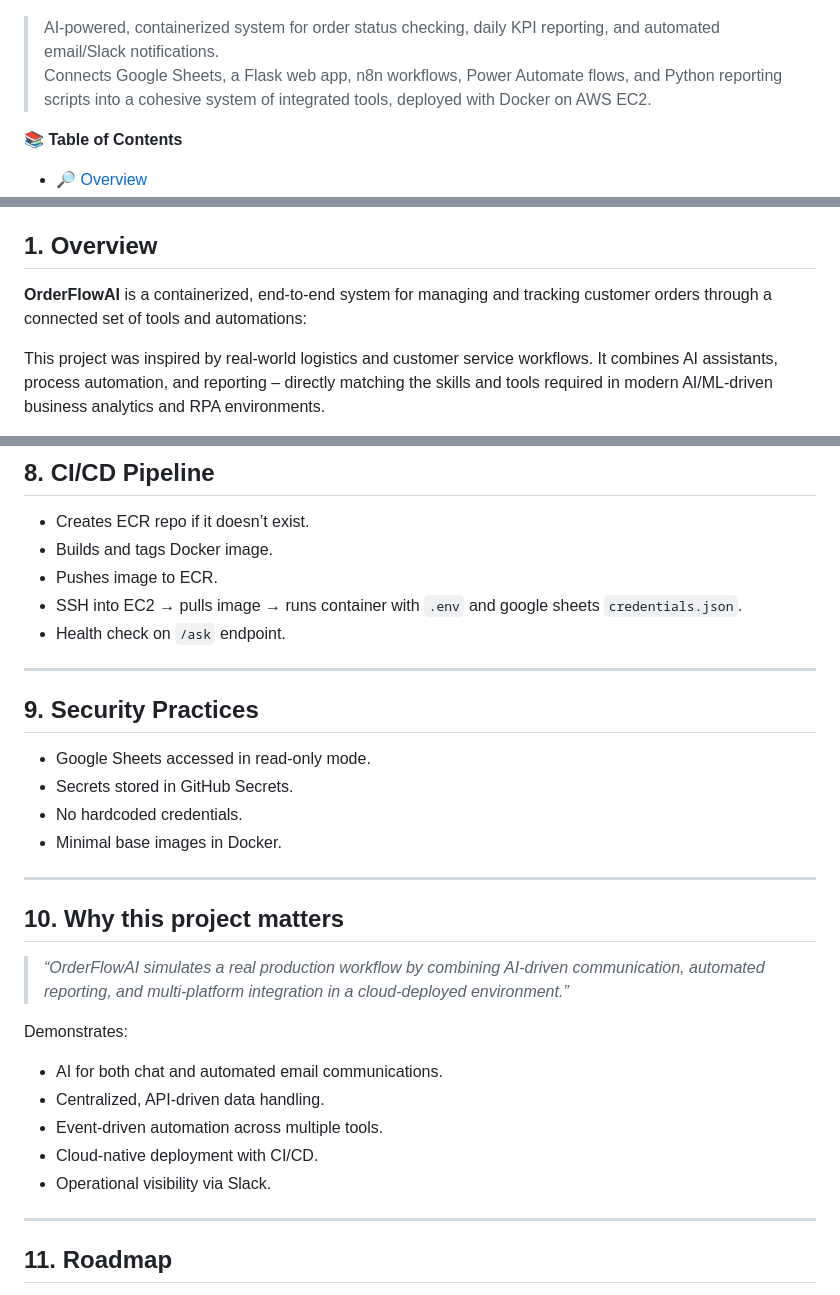
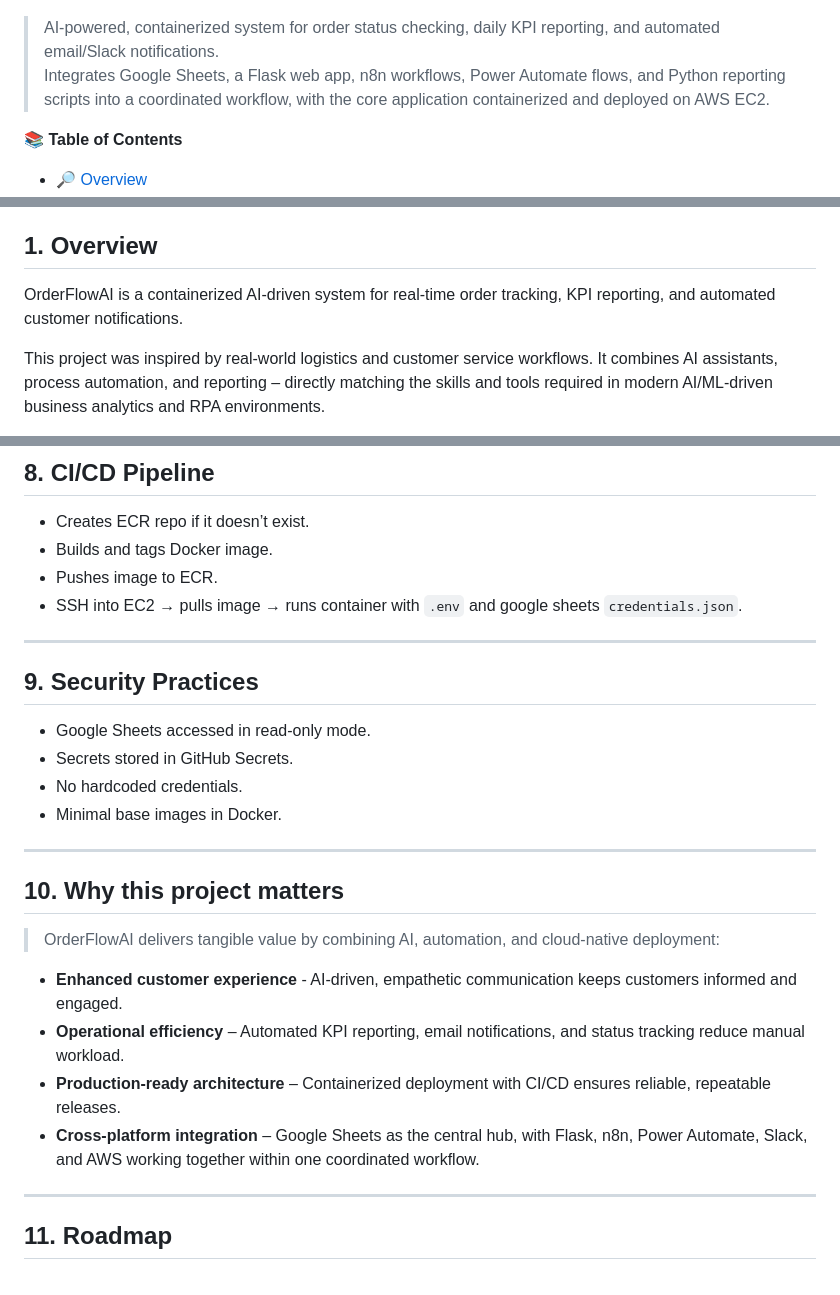
Before and after one commit to jkot16/order-flow-ai, a Markdown page: README.md, 3 parts joined by grey strips. Drawn GitHub-style.

```diff
--- a/README.md
+++ b/README.md
@@ -9,7 +9,7 @@
 
 ![OrderFlowAI UI](assets/appui.png)
 > AI-powered, containerized system for order status checking, daily KPI reporting, and automated email/Slack notifications.
-> Connects Google Sheets, a Flask web app, n8n workflows, Power Automate flows, and Python reporting scripts into a cohesive system of integrated tools, deployed with Docker on AWS EC2.
+> Integrates Google Sheets, a Flask web app, n8n workflows, Power Automate flows, and Python reporting scripts into a coordinated workflow, with the core application containerized and deployed on AWS EC2.
 
 
 📚 **Table of Contents**
@@ -27,7 +27,7 @@
 
 ## 1. Overview
 
-**OrderFlowAI** is a containerized, end-to-end system for managing and tracking customer orders through a connected set of tools and automations:
+OrderFlowAI is a containerized AI-driven system for real-time order tracking, KPI reporting, and automated customer notifications.
 
 This project was inspired by real-world logistics and customer service workflows. It combines AI assistants, process automation, and reporting – directly matching the skills and tools required in modern AI/ML-driven business analytics and RPA environments.
 
@@ -208,7 +208,6 @@ End with: Kind regards,Customer Care Team"
 - Builds and tags Docker image.
 - Pushes image to ECR.
 - SSH into EC2 → pulls image → runs container with `.env` and google sheets `credentials.json`.
-- Health check on `/ask` endpoint.
 
 ---
 
@@ -223,14 +222,12 @@ End with: Kind regards,Customer Care Team"
 
 ## 10. Why this project matters
 
-> _“OrderFlowAI simulates a real production workflow by combining AI-driven communication, automated reporting, and multi-platform integration in a cloud-deployed environment.”_
+ > OrderFlowAI delivers tangible value by combining AI, automation, and cloud-native deployment:
 
-Demonstrates:
-- AI for both chat and automated email communications.
-- Centralized, API-driven data handling.
-- Event-driven automation across multiple tools.
-- Cloud-native deployment with CI/CD.
-- Operational visibility via Slack.
+- **Enhanced customer experience** - AI-driven, empathetic communication keeps customers informed and engaged.
+- **Operational efficiency** – Automated KPI reporting, email notifications, and status tracking reduce manual workload.
+- **Production-ready architecture** – Containerized deployment with CI/CD ensures reliable, repeatable releases.
+- **Cross-platform integration** – Google Sheets as the central hub, with Flask, n8n, Power Automate, Slack, and AWS working together within one coordinated workflow.
 
 ---
 
```
Also changed, not shown: other parts of README.md (+4 -4 lines).
